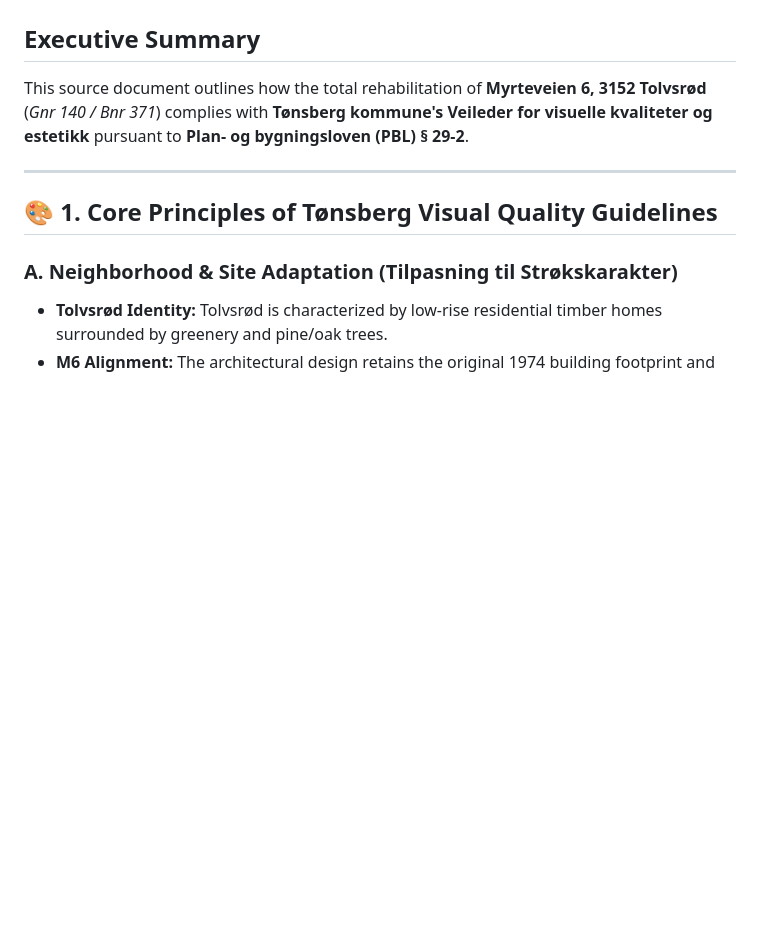
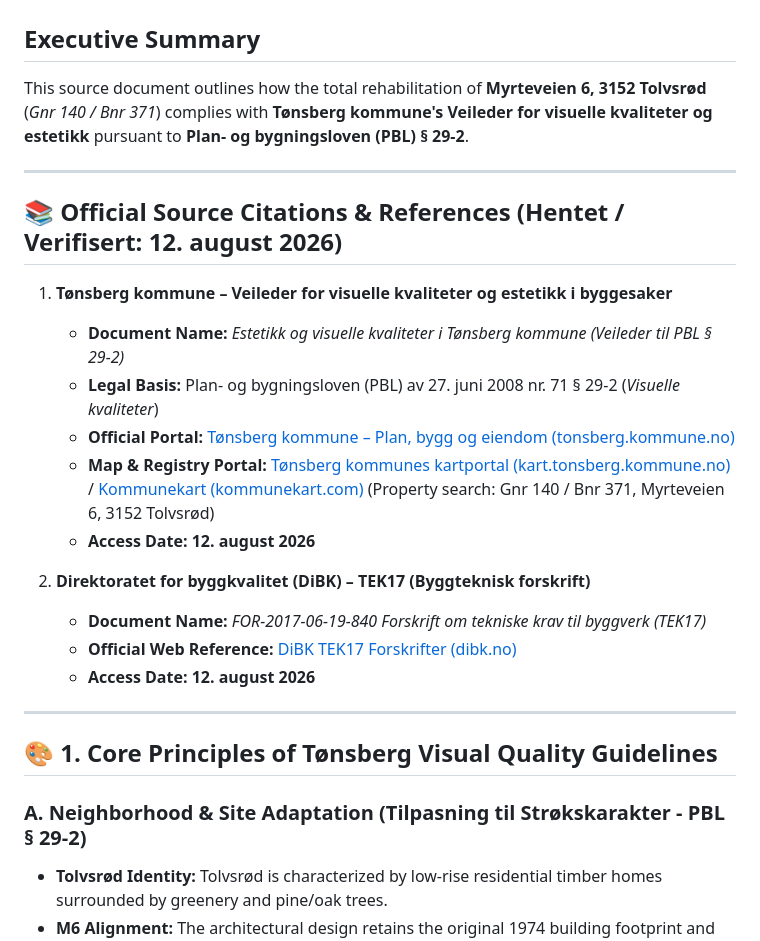
Before and after one commit to magnuskiro/m6, a Markdown page: notebooklm/sources/07_TØNSBERG_VISUAL_QUALITY_GUIDELINES.md, the part around the change. Rendered like a GitHub page; blank space fills up the shorter version.

Commit message:
Add official web sources, plan IDs, URLs, and access dates to Tønsberg municipal sources

```diff
--- a/notebooklm/sources/07_TØNSBERG_VISUAL_QUALITY_GUIDELINES.md
+++ b/notebooklm/sources/07_TØNSBERG_VISUAL_QUALITY_GUIDELINES.md
@@ -5,9 +5,25 @@ This source document outlines how the total rehabilitation of **Myrteveien 6, 31
 
 ---
 
+## 📚 Official Source Citations & References (Hentet / Verifisert: 12. august 2026)
+
+1. **Tønsberg kommune – Veileder for visuelle kvaliteter og estetikk i byggesaker**
+   - **Document Name:** *Estetikk og visuelle kvaliteter i Tønsberg kommune (Veileder til PBL § 29-2)*
+   - **Legal Basis:** Plan- og bygningsloven (PBL) av 27. juni 2008 nr. 71 § 29-2 (*Visuelle kvaliteter*)
+   - **Official Portal:** [Tønsberg kommune – Plan, bygg og eiendom (tonsberg.kommune.no)](https://www.tonsberg.kommune.no/tjenester/plan-bygg-og-eiendom/byggesak/)
+   - **Map & Registry Portal:** [Tønsberg kommunes kartportal (kart.tonsberg.kommune.no)](https://kart.tonsberg.kommune.no) / [Kommunekart (kommunekart.com)](https://kommunekart.com) (Property search: Gnr 140 / Bnr 371, Myrteveien 6, 3152 Tolvsrød)
+   - **Access Date:** **12. august 2026**
+
+2. **Direktoratet for byggkvalitet (DiBK) – TEK17 (Byggteknisk forskrift)**
+   - **Document Name:** *FOR-2017-06-19-840 Forskrift om tekniske krav til byggverk (TEK17)*
+   - **Official Web Reference:** [DiBK TEK17 Forskrifter (dibk.no)](https://dibk.no/byggereglene/tek17/)
+   - **Access Date:** **12. august 2026**
+
+---
+
 ## 🎨 1. Core Principles of Tønsberg Visual Quality Guidelines
 
-### A. Neighborhood & Site Adaptation (Tilpasning til Strøkskarakter)
+### A. Neighborhood & Site Adaptation (Tilpasning til Strøkskarakter - PBL § 29-2)
 - **Tolvsrød Identity:** Tolvsrød is characterized by low-rise residential timber homes surrounded by greenery and pine/oak trees.
 - **M6 Alignment:** The architectural design retains the original 1974 building footprint and low-slung roof profile (7.8m ridge height), ensuring it harmonizes with neighboring single-family dwellings without dominating the streetscape.
 
```
Also changed, not shown: notebooklm/sources/06_MUNICIPAL_ZONING_TØNSBERG.md (+16 -0 lines).
